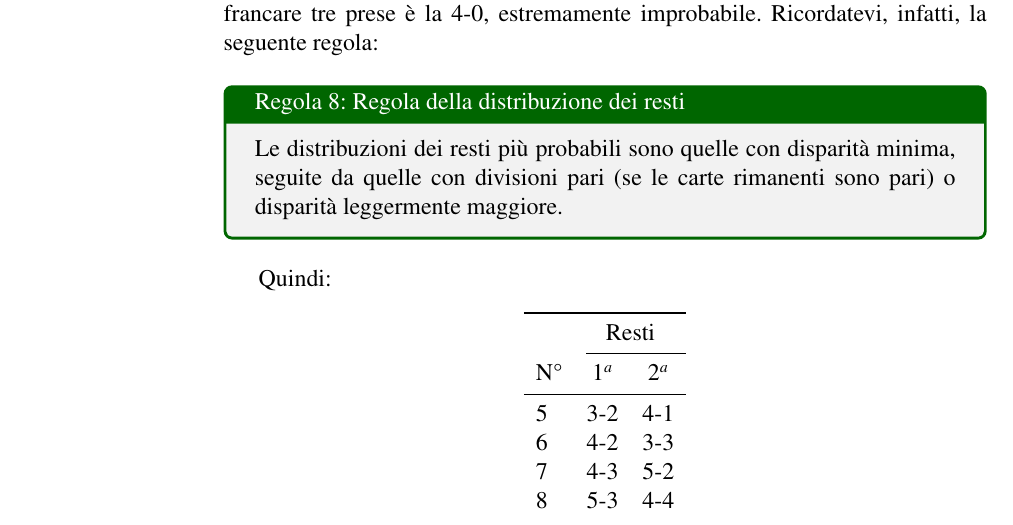
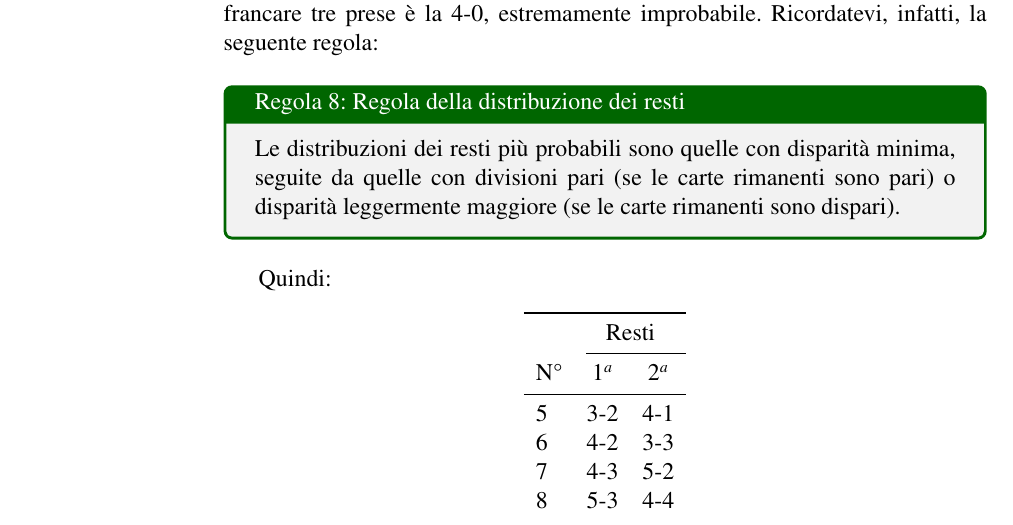
Before and after one commit to alvarogaiotti/Corso-Fiori, a LaTeX document (lezione3/Lezione3.tex): part of page 2 of 5, cut so that both start at the same text. Compiled offline with pdfLaTeX.

Commit message:
Corretto Lezione3

```diff
--- a/lezione3/Lezione3.tex
+++ b/lezione3/Lezione3.tex
@@ -55,7 +55,7 @@ estremamente improbabile. Ricordatevi, infatti, la seguente regola:
 
 \begin{regola}{Regola della distribuzione dei resti}
     Le distribuzioni dei resti più probabili sono quelle con disparità minima, seguite da quelle con divisioni pari (se
-    le carte rimanenti sono pari) o disparità leggermente maggiore.
+    le carte rimanenti sono pari) o disparità leggermente maggiore (se le carte rimanenti sono dispari).
 \end{regola}
 \medskip
 
```
Also changed, not shown: corsofiori.pdf, lezione3/Lezione3.pdf.
